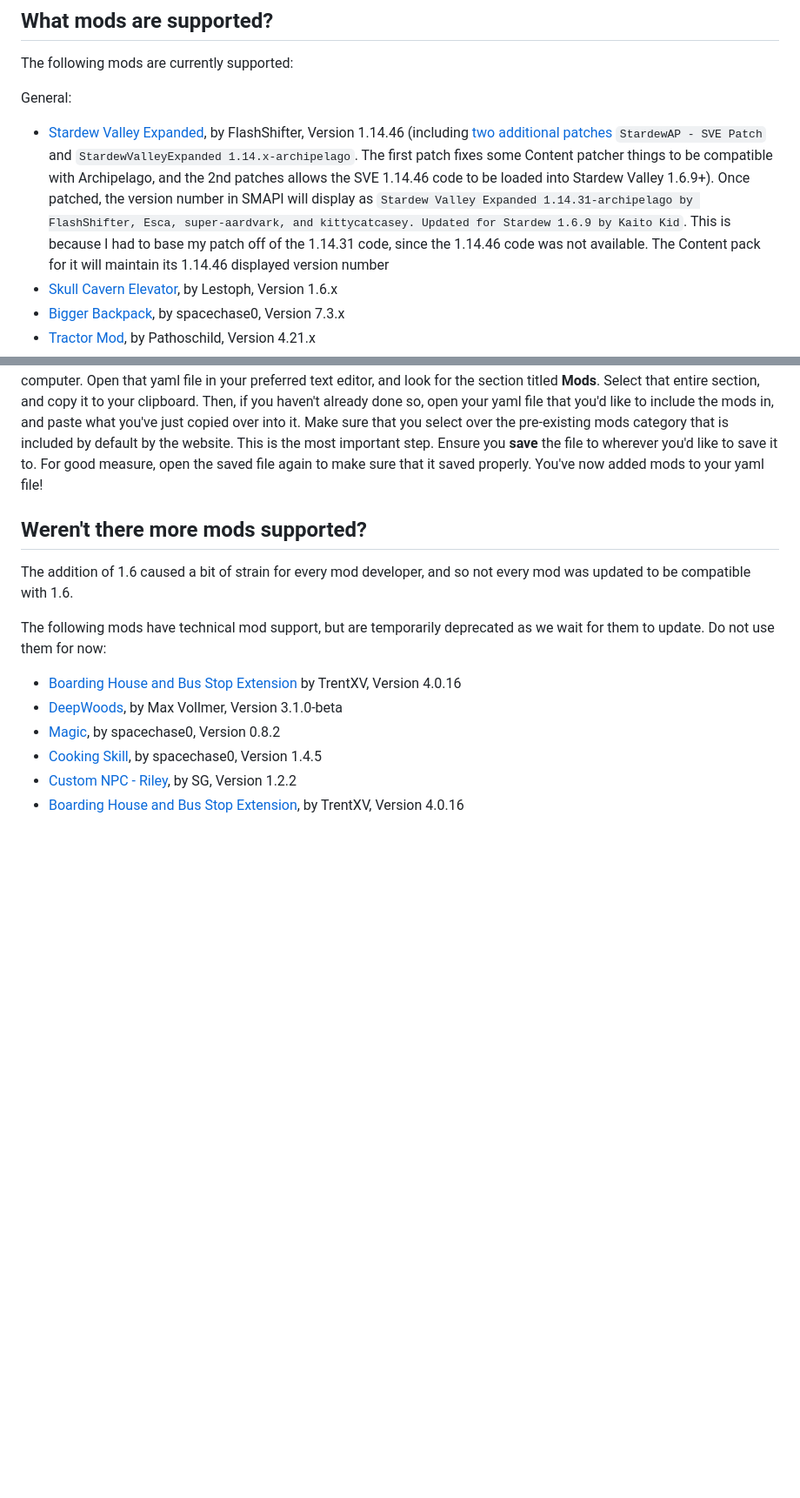
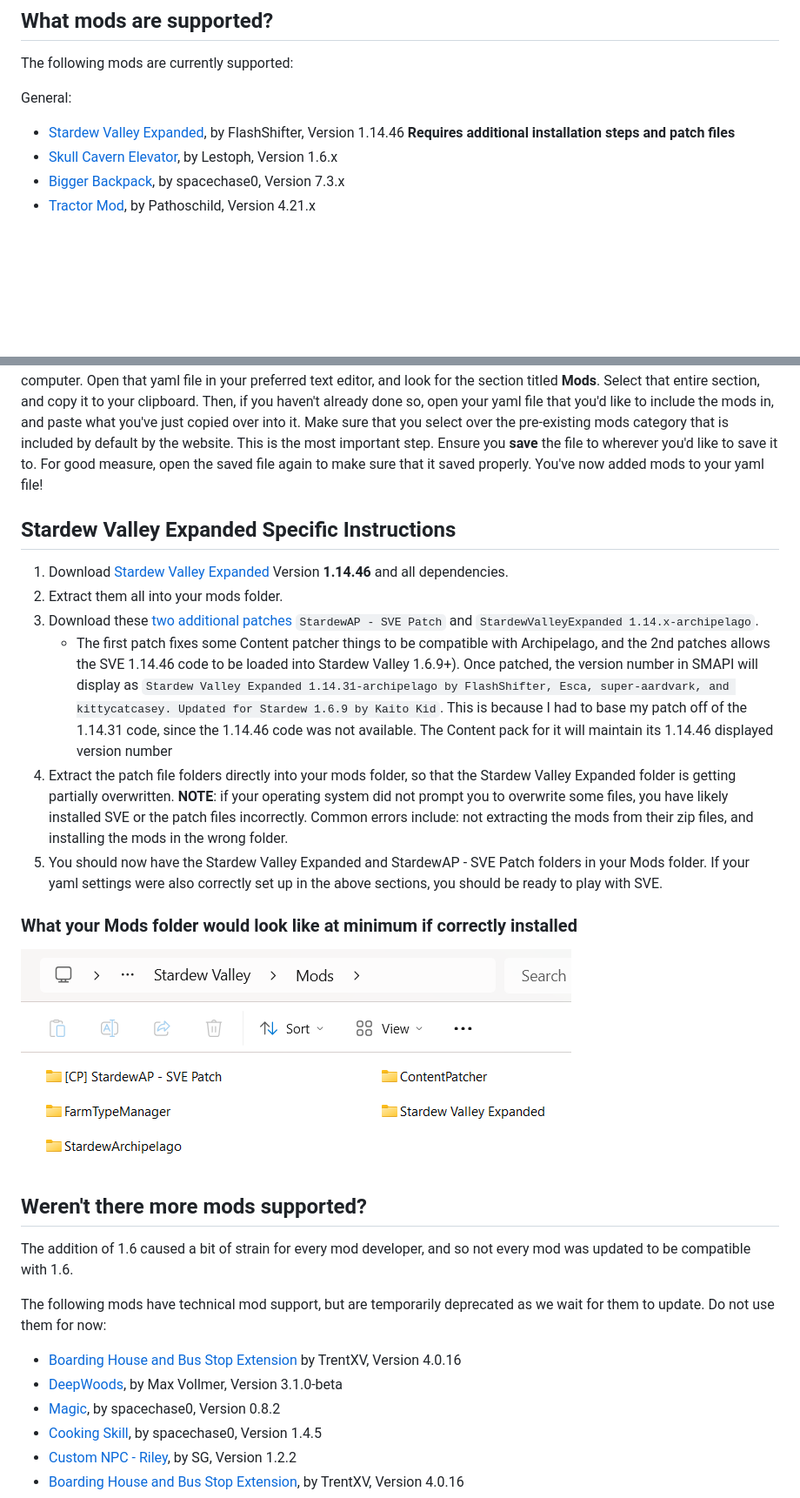
Before and after one commit to agilbert1412/StardewArchipelago, a Markdown page: Documentation/Supported Mods.md, 2 parts joined by grey strips. Shown at 87% size. GitHub-like rendering; pictures changed too: Documentation/Images/SVE Min Mods.png (added); blank space fills up the shorter version.

Commit message:
Merge pull request #101 from Fore772/Fore772-patch-1
Update Supported Mods.md

```diff
--- a/Documentation/Supported Mods.md
+++ b/Documentation/Supported Mods.md
@@ -14,7 +14,7 @@ A reasonable effort will be made to stay up to date, but it has to be understood
 The following mods are currently supported:
 
 General:
-- [Stardew Valley Expanded](https://www.nexusmods.com/stardewvalley/mods/3753), by FlashShifter, Version 1.14.46 (including [two additional patches](https://github.com/Witchybun/SDV-Randomizer-Content-Patcher/releases) `StardewAP - SVE Patch` and `StardewValleyExpanded 1.14.x-archipelago`. The first patch fixes some Content patcher things to be compatible with Archipelago, and the 2nd patches allows the SVE 1.14.46 code to be loaded into Stardew Valley 1.6.9+). Once patched, the version number in SMAPI will display as `Stardew Valley Expanded 1.14.31-archipelago by FlashShifter, Esca, super-aardvark, and kittycatcasey. Updated for Stardew 1.6.9 by Kaito Kid`. This is because I had to base my patch off of the 1.14.31 code, since the 1.14.46 code was not available. The Content pack for it will maintain its 1.14.46 displayed version number
+- [Stardew Valley Expanded](#stardew-valley-expanded-specific-instructions), by FlashShifter, Version 1.14.46 **Requires additional installation steps and patch files**
 - [Skull Cavern Elevator](https://www.nexusmods.com/stardewvalley/mods/963), by Lestoph, Version 1.6.x
 - [Bigger Backpack](https://www.nexusmods.com/stardewvalley/mods/1845), by spacechase0, Version 7.3.x
 - [Tractor Mod](https://www.nexusmods.com/stardewvalley/mods/1401), by Pathoschild, Version 4.21.x
@@ -60,6 +60,19 @@ If you can load the supported mod on the correct version, the exact version of a
 
 Alternatively, the [weighted settings page](https://archipelago.gg/weighted-options) is another option available to add mods to your yaml file. First, click the link. In the section titled **Game Select**, drag the slider beside **Stardew Valley** to 1. Next, scroll down to the secton titled **Mods**. There, you will find a series of checkboxes. Check the checkboxes beside the name of the mods that you'd like to include in your yaml file. Lastly, click the **export settings** button at the bottom of the page, which will download the yaml file to your computer. Open that yaml file in your preferred text editor, and look for the section titled **Mods**. Select that entire section, and copy it to your clipboard. Then, if you haven't already done so, open your yaml file that you'd like to include the mods in, and paste what you've just copied over into it. Make sure that you select over the pre-existing mods category that is included by default by the website. This is the most important step. Ensure you **save** the file to wherever you'd like to save it to. For good measure, open the saved file again to make sure that it saved properly. You've now added mods to your yaml file!
 
+## Stardew Valley Expanded Specific Instructions
+
+1) Download [Stardew Valley Expanded](https://www.nexusmods.com/stardewvalley/mods/3753) Version **1.14.46** and all dependencies.
+2) Extract them all into your mods folder.
+3) Download these [two additional patches](https://github.com/Witchybun/SDV-Randomizer-Content-Patcher/releases) `StardewAP - SVE Patch` and `StardewValleyExpanded 1.14.x-archipelago`.
+     - The first patch fixes some Content patcher things to be compatible with Archipelago, and the 2nd patches allows the SVE 1.14.46 code to be loaded into Stardew Valley 1.6.9+). Once patched, the version number in SMAPI will display as `Stardew Valley Expanded 1.14.31-archipelago by FlashShifter, Esca, super-aardvark, and kittycatcasey. Updated for Stardew 1.6.9 by Kaito Kid`. This is because I had to base my patch off of the 1.14.31 code, since the 1.14.46 code was not available. The Content pack for it will maintain its 1.14.46 displayed version number
+4) Extract the patch file folders directly into your mods folder, so that the Stardew Valley Expanded folder is getting partially overwritten.
+      **NOTE**: if your operating system did not prompt you to overwrite some files, you have likely installed SVE or the patch files incorrectly. Common errors include: not extracting the mods from their zip files, and installing the mods in the wrong folder.
+6) You should now have the Stardew Valley Expanded and StardewAP - SVE Patch folders in your Mods folder. If your yaml settings were also correctly set up in the above sections, you should be ready to play with SVE.
+
+### What your Mods folder would look like at minimum if correctly installed
+![Minimum mods needed to run SVE with SDV](/Documentation/Images/SVE%20Min%20Mods.png?raw=true)
+
 ## Weren't there more mods supported?
 
 The addition of 1.6 caused a bit of strain for every mod developer, and so not every mod was updated to be compatible with 1.6.
```
